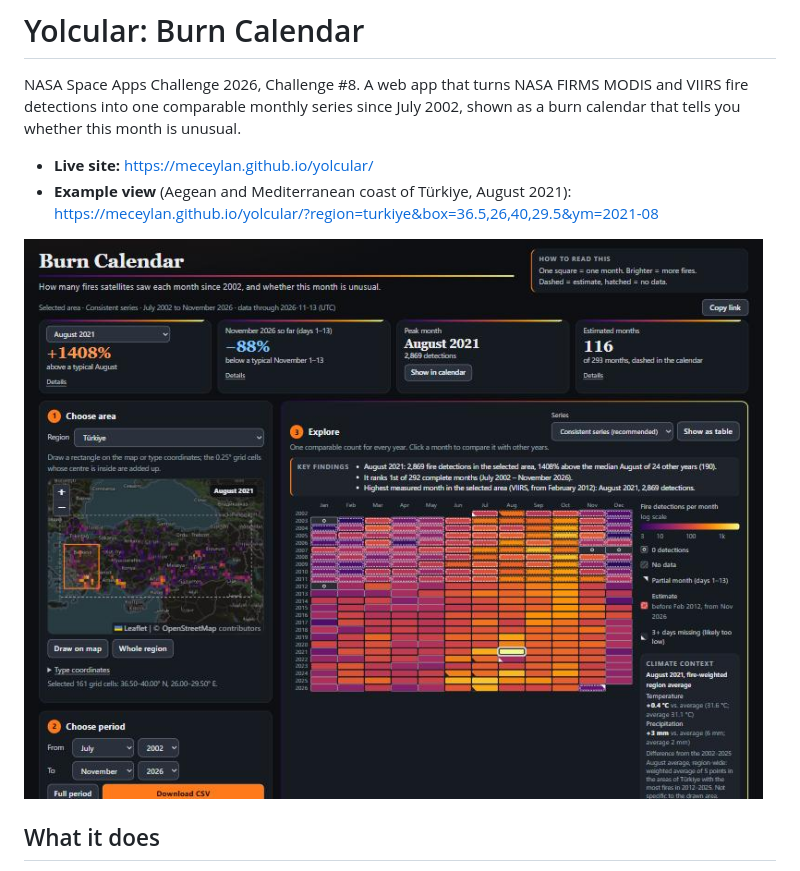
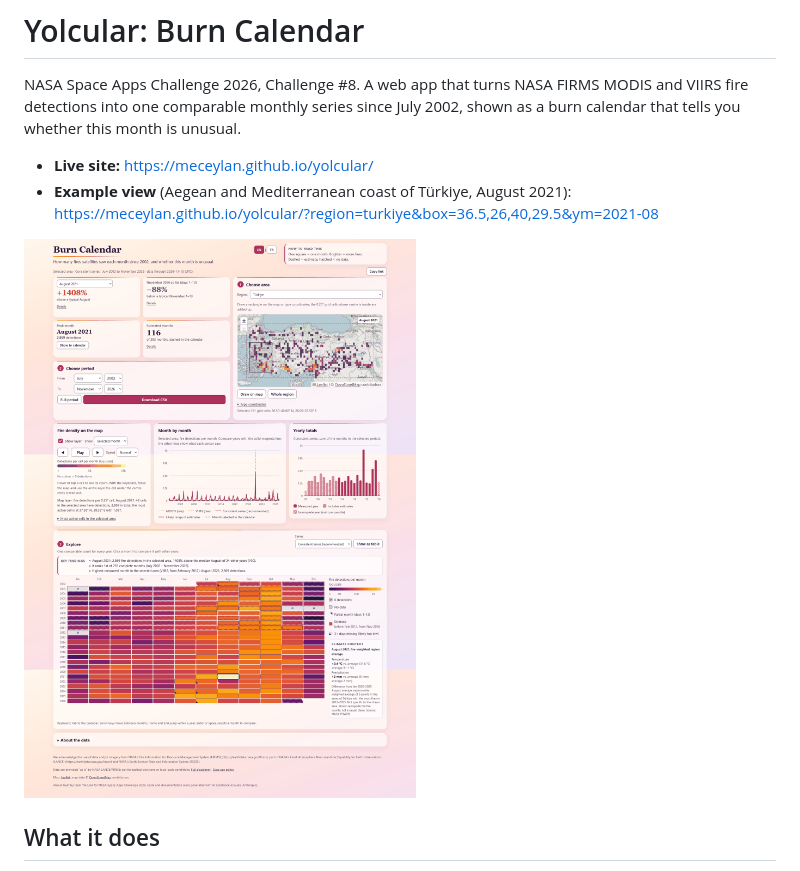
Before and after one commit to meceylan/yolcular, a Markdown page: README.md, the part around the change. Rendered like a GitHub page; pictures changed too: docs/screenshots/ui-final-v2.png (added), docs/screenshots/ui-final.png (deleted).

Commit message:
Use the light-theme screenshot in README, remove outdated dark-theme screenshots, fix stale accessibility note
Co-Authored-By: Claude Sonnet 5.5 <noreply@anthropic.com>

```diff
--- a/README.md
+++ b/README.md
@@ -5,7 +5,7 @@ NASA Space Apps Challenge 2026, Challenge #8. A web app that turns NASA FIRMS MO
 - **Live site:** https://meceylan.github.io/yolcular/
 - **Example view** (Aegean and Mediterranean coast of Türkiye, August 2021): https://meceylan.github.io/yolcular/?region=turkiye&box=36.5,26,40,29.5&ym=2021-08
 
-![Burn Calendar, Aegean box, August 2021: summary cards, key findings, map layer, year-by-month calendar and climate context](docs/screenshots/ui-final.png)
+![Burn Calendar, Aegean box, August 2021: summary cards, key findings, map layer, year-by-month calendar and climate context](docs/screenshots/ui-final-v2.png)
 
 ## What it does
 
```
Also changed, not shown: docs/accessibility.md (+1 -1 lines), docs/screenshots/ui-after.jpg (deleted), docs/screenshots/ui-before.jpg (deleted).
